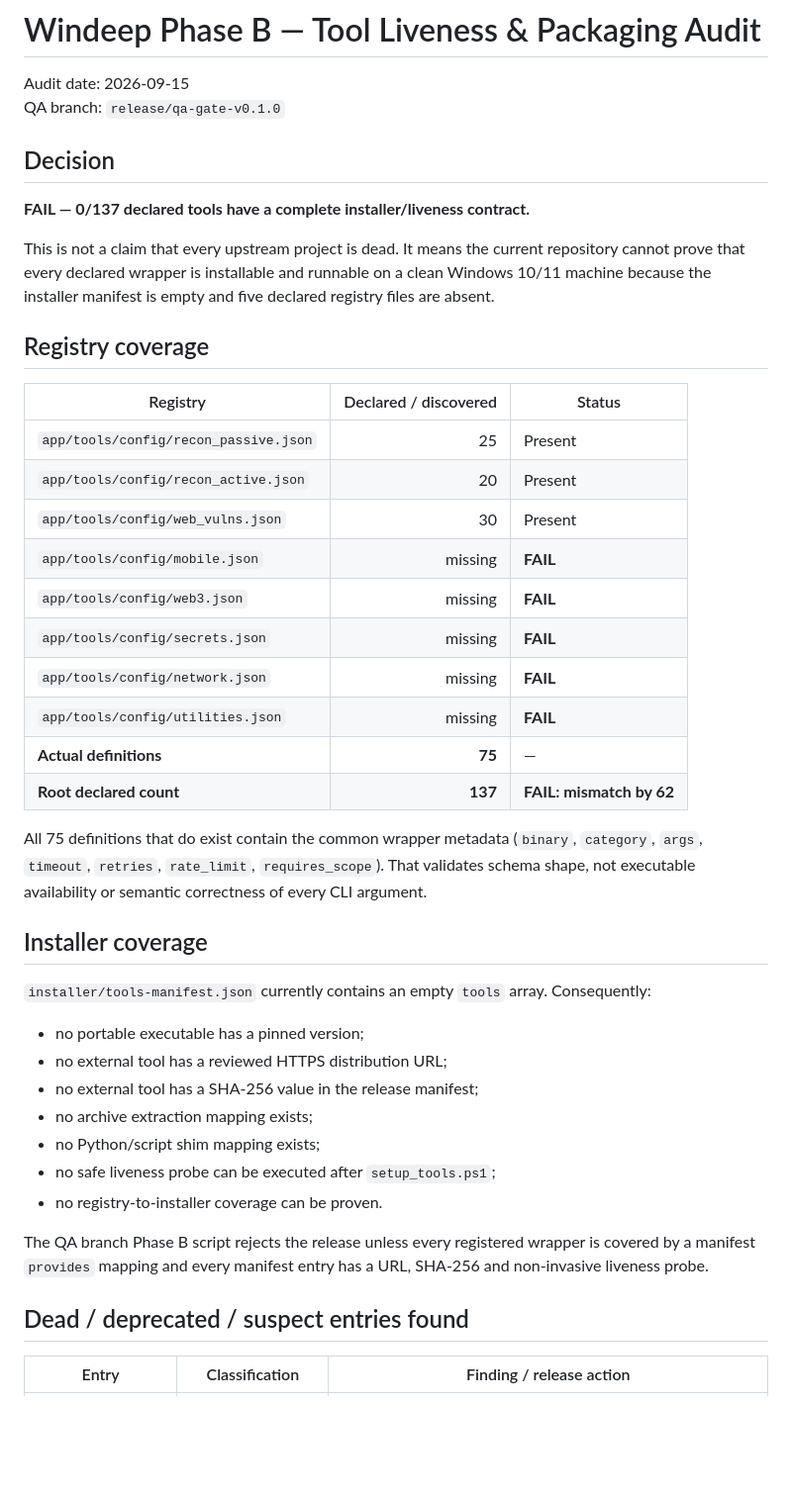
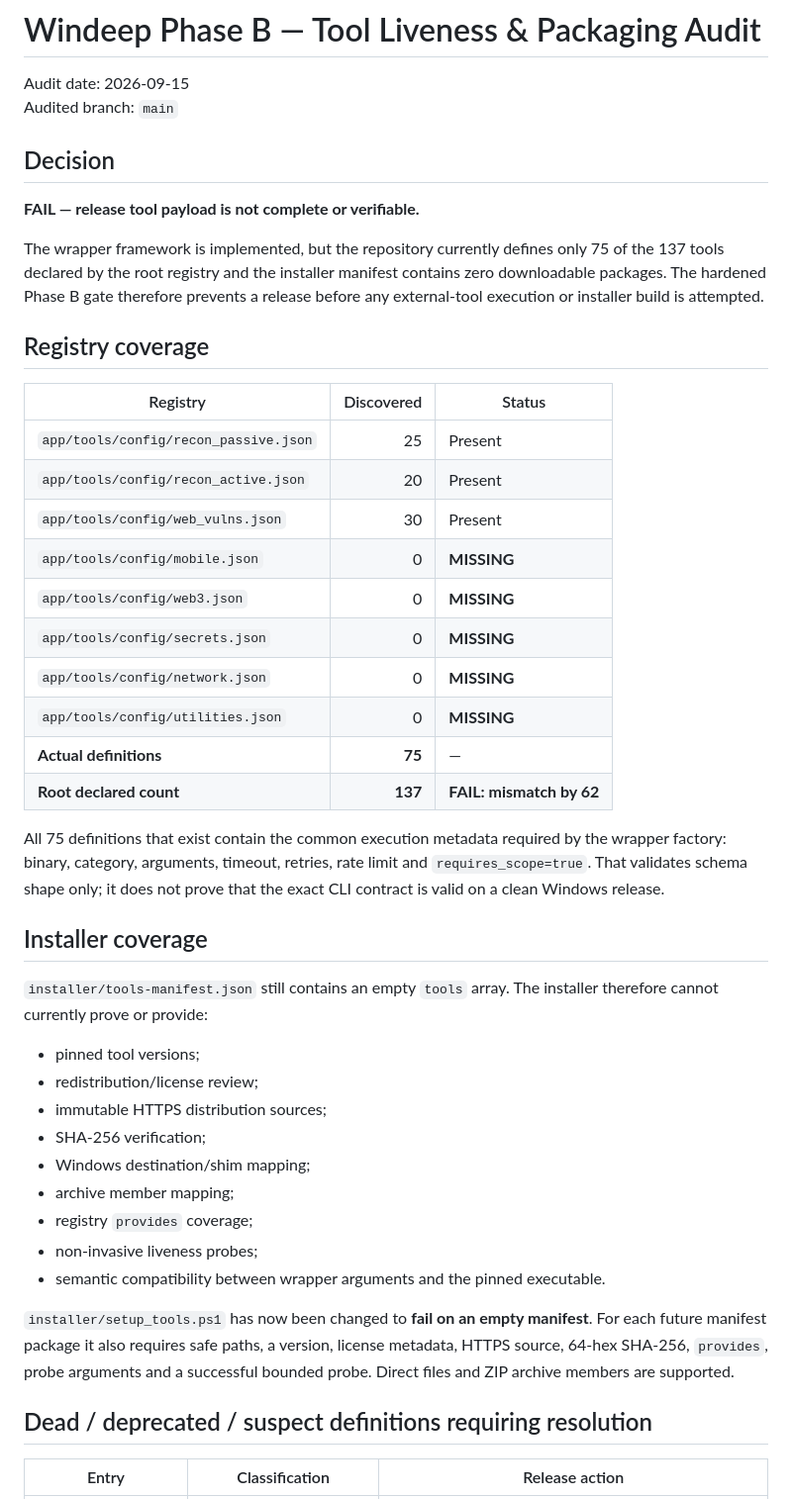
Before and after one commit to aprashnasuraj-dev/winddeep, a Markdown page: reports/tool_liveness.md, the part around one of its changes. Shown at 99% size. Drawn GitHub-style; blank space fills up the shorter version.

```diff
--- a/reports/tool_liveness.md
+++ b/reports/tool_liveness.md
@@ -1,46 +1,48 @@
 # Windeep Phase B — Tool Liveness & Packaging Audit
 
 Audit date: 2026-09-15
-QA branch: `release/qa-gate-v0.1.0`
+Audited branch: `main`
 
 ## Decision
 
-**FAIL — 0/137 declared tools have a complete installer/liveness contract.**
+**FAIL — release tool payload is not complete or verifiable.**
 
-This is not a claim that every upstream project is dead. It means the current repository cannot prove that every declared wrapper is installable and runnable on a clean Windows 10/11 machine because the installer manifest is empty and five declared registry files are absent.
+The wrapper framework is implemented, but the repository currently defines only 75 of the 137 tools declared by the root registry and the installer manifest contains zero downloadable packages. The hardened Phase B gate therefore prevents a release before any external-tool execution or installer build is attempted.
 
 ## Registry coverage
 
-| Registry | Declared / discovered | Status |
+| Registry | Discovered | Status |
 |---|---:|---|
 | `app/tools/config/recon_passive.json` | 25 | Present |
 | `app/tools/config/recon_active.json` | 20 | Present |
 | `app/tools/config/web_vulns.json` | 30 | Present |
-| `app/tools/config/mobile.json` | missing | **FAIL** |
-| `app/tools/config/web3.json` | missing | **FAIL** |
-| `app/tools/config/secrets.json` | missing | **FAIL** |
-| `app/tools/config/network.json` | missing | **FAIL** |
-| `app/tools/config/utilities.json` | missing | **FAIL** |
+| `app/tools/config/mobile.json` | 0 | **MISSING** |
+| `app/tools/config/web3.json` | 0 | **MISSING** |
+| `app/tools/config/secrets.json` | 0 | **MISSING** |
+| `app/tools/config/network.json` | 0 | **MISSING** |
+| `app/tools/config/utilities.json` | 0 | **MISSING** |
 | **Actual definitions** | **75** | — |
 | **Root declared count** | **137** | **FAIL: mismatch by 62** |
 
-All 75 definitions that do exist contain the common wrapper metadata (`binary`, `category`, `args`, `timeout`, `retries`, `rate_limit`, `requires_scope`). That validates schema shape, not executable availability or semantic correctness of every CLI argument.
+All 75 definitions that exist contain the common execution metadata required by the wrapper factory: binary, category, arguments, timeout, retries, rate limit and `requires_scope=true`. That validates schema shape only; it does not prove that the exact CLI contract is valid on a clean Windows release.
 
 ## Installer coverage
 
-`installer/tools-manifest.json` currently contains an empty `tools` array. Consequently:
+`installer/tools-manifest.json` still contains an empty `tools` array. The installer therefore cannot currently prove or provide:
 
-- no portable executable has a pinned version;
-- no external tool has a reviewed HTTPS distribution URL;
-- no external tool has a SHA-256 value in the release manifest;
-- no archive extraction mapping exists;
-- no Python/script shim mapping exists;
-- no safe liveness probe can be executed after `setup_tools.ps1`;
-- no registry-to-installer coverage can be proven.
+- pinned tool versions;
+- redistribution/license review;
+- immutable HTTPS distribution sources;
+- SHA-256 verification;
+- Windows destination/shim mapping;
+- archive member mapping;
+- registry `provides` coverage;
+- non-invasive liveness probes;
+- semantic compatibility between wrapper arguments and the pinned executable.
 
-The QA branch Phase B script rejects the release unless every registered wrapper is covered by a manifest `provides` mapping and every manifest entry has a URL, SHA-256 and non-invasive liveness probe.
+`installer/setup_tools.ps1` has now been changed to **fail on an empty manifest**. For each future manifest package it also requires safe paths, a version, license metadata, HTTPS source, 64-hex SHA-256, `provides`, probe arguments and a successful bounded probe. Direct files and ZIP archive members are supported.
 
-## Dead / deprecated / suspect entries found
+## Dead / deprecated / suspect definitions requiring resolution
 
-| Entry | Classification | Finding / release action |
+| Entry | Classification | Release action |
 |---|---|---|
```
Also changed, not shown: other parts of reports/tool_liveness.md (+25 -25 lines).
